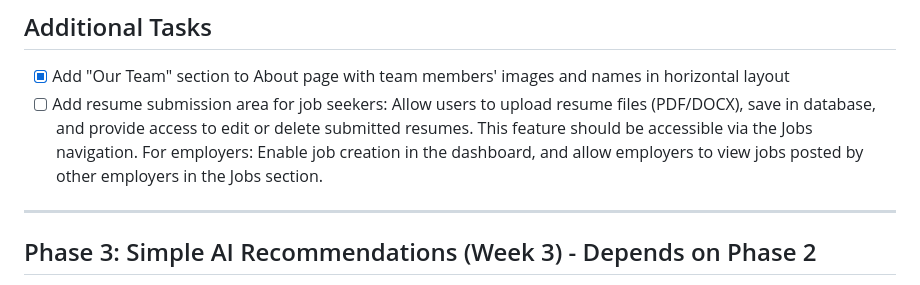
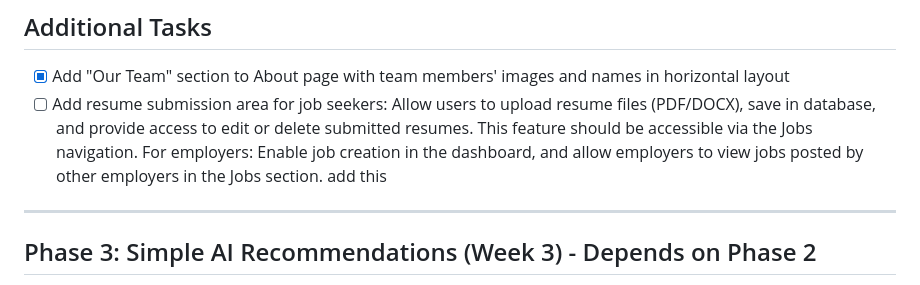
Before and after one commit to haruto-web/ai-job-recommendation, a Markdown page: TODO.md, the part around the change. Rendered like a GitHub page.

```diff
--- a/TODO.md
+++ b/TODO.md
@@ -47,7 +47,7 @@ This simplified roadmap focuses on core features: Job Applications/Hiring and Si
 
 ## Additional Tasks
 - [x] Add "Our Team" section to About page with team members' images and names in horizontal layout
-- [ ] Add resume submission area for job seekers: Allow users to upload resume files (PDF/DOCX), save in database, and provide access to edit or delete submitted resumes. This feature should be accessible via the Jobs navigation. For employers: Enable job creation in the dashboard, and allow employers to view jobs posted by other employers in the Jobs section.
+- [ ] Add resume submission area for job seekers: Allow users to upload resume files (PDF/DOCX), save in database, and provide access to edit or delete submitted resumes. This feature should be accessible via the Jobs navigation. For employers: Enable job creation in the dashboard, and allow employers to view jobs posted by other employers in the Jobs section. add this
 
 ---
 
```
